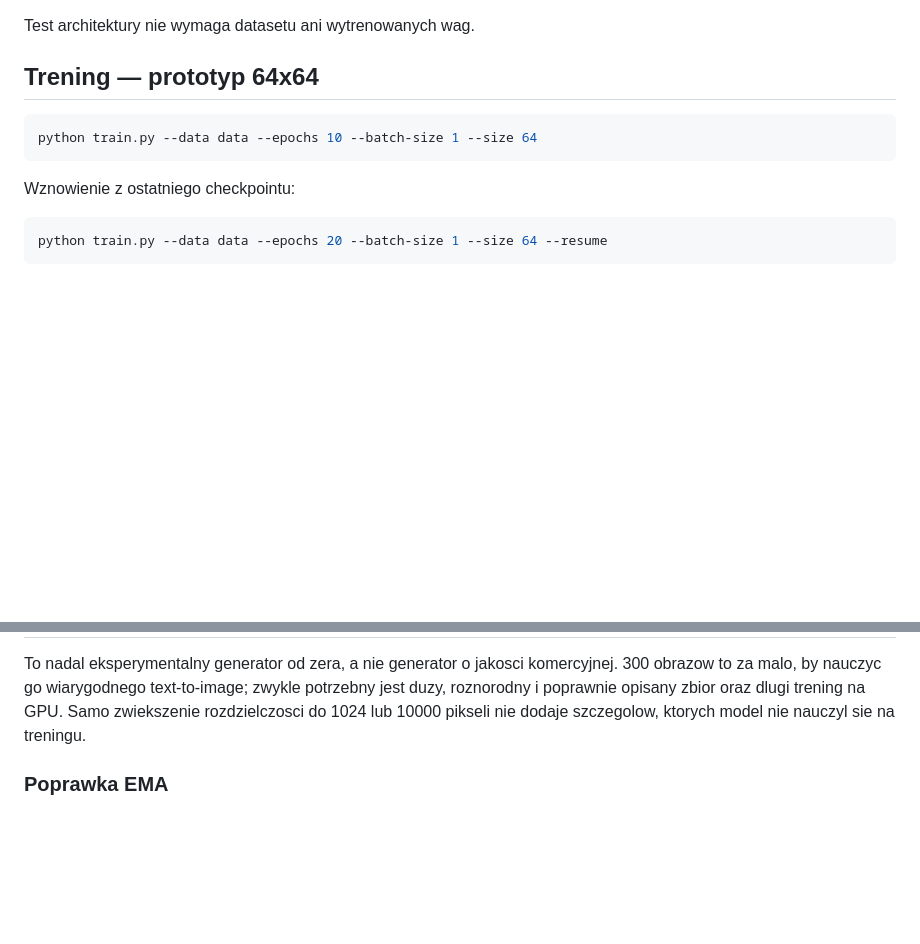
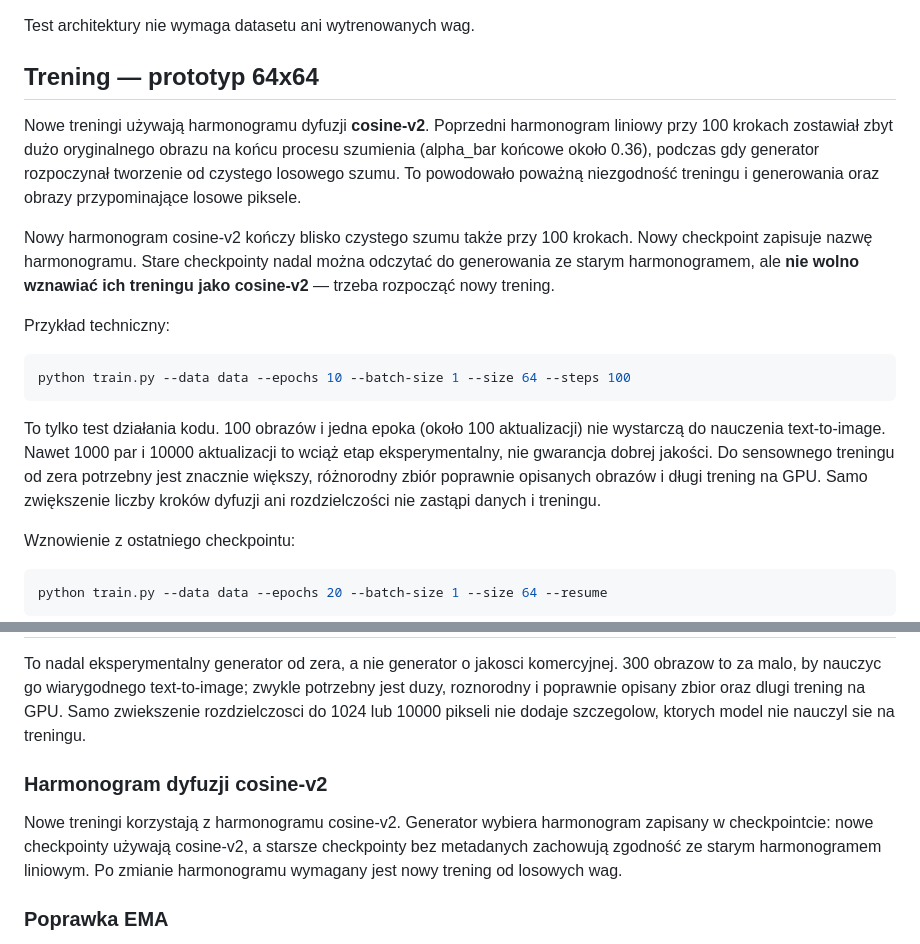
Before and after one commit to kaielk09/Ai, a Markdown page: purple_image/README.md, 2 parts joined by grey strips. Drawn GitHub-style; blank space fills up the shorter version.

Commit message:
Document cosine diffusion schedule and training limits

````diff
--- a/purple_image/README.md
+++ b/purple_image/README.md
@@ -60,9 +60,17 @@ Test architektury nie wymaga datasetu ani wytrenowanych wag.
 
 ## Trening — prototyp 64x64
 
+Nowe treningi używają harmonogramu dyfuzji **cosine-v2**. Poprzedni harmonogram liniowy przy 100 krokach zostawiał zbyt dużo oryginalnego obrazu na końcu procesu szumienia (alpha_bar końcowe około 0.36), podczas gdy generator rozpoczynał tworzenie od czystego losowego szumu. To powodowało poważną niezgodność treningu i generowania oraz obrazy przypominające losowe piksele.
+
+Nowy harmonogram cosine-v2 kończy blisko czystego szumu także przy 100 krokach. Nowy checkpoint zapisuje nazwę harmonogramu. Stare checkpointy nadal można odczytać do generowania ze starym harmonogramem, ale **nie wolno wznawiać ich treningu jako cosine-v2** — trzeba rozpocząć nowy trening.
+
+Przykład techniczny:
+
 ```bash
-python train.py --data data --epochs 10 --batch-size 1 --size 64
+python train.py --data data --epochs 10 --batch-size 1 --size 64 --steps 100
 ```
+
+To tylko test działania kodu. 100 obrazów i jedna epoka (około 100 aktualizacji) nie wystarczą do nauczenia text-to-image. Nawet 1000 par i 10000 aktualizacji to wciąż etap eksperymentalny, nie gwarancja dobrej jakości. Do sensownego treningu od zera potrzebny jest znacznie większy, różnorodny zbiór poprawnie opisanych obrazów i długi trening na GPU. Samo zwiększenie liczby kroków dyfuzji ani rozdzielczości nie zastąpi danych i treningu.
 
 Wznowienie z ostatniego checkpointu:
 
@@ -98,6 +106,10 @@ Ten sam prompt i seed daja powtarzalny punkt startowy losowania.
 
 To nadal eksperymentalny generator od zera, a nie generator o jakosci komercyjnej. 300 obrazow to za malo, by nauczyc go wiarygodnego text-to-image; zwykle potrzebny jest duzy, roznorodny i poprawnie opisany zbior oraz dlugi trening na GPU. Samo zwiekszenie rozdzielczosci do 1024 lub 10000 pikseli nie dodaje szczegolow, ktorych model nie nauczyl sie na treningu.
 
+### Harmonogram dyfuzji cosine-v2
+
+Nowe treningi korzystają z harmonogramu cosine-v2. Generator wybiera harmonogram zapisany w checkpointcie: nowe checkpointy używają cosine-v2, a starsze checkpointy bez metadanych zachowują zgodność ze starym harmonogramem liniowym. Po zmianie harmonogramu wymagany jest nowy trening od losowych wag.
+
 ### Poprawka EMA
 
 Generator podczas inferencji preferuje wagi EMA. Wczesniej stale EMA=0.999 od pierwszego kroku moglo powodowac, ze po krotkim treningu EMA nadal przypominala losowa inicjalizacje. Trening uzywa teraz rozgrzewki EMA zależnej od liczby aktualizacji i zapisuje licznik EMA w checkpointach. Dodano tez losowe odbicie poziome jako lekka augmentacje. Stare checkpointy mozna wczytac do wznowienia, ale zalecany jest swiezy trening, aby zbudowac nowe wagi EMA.
````
